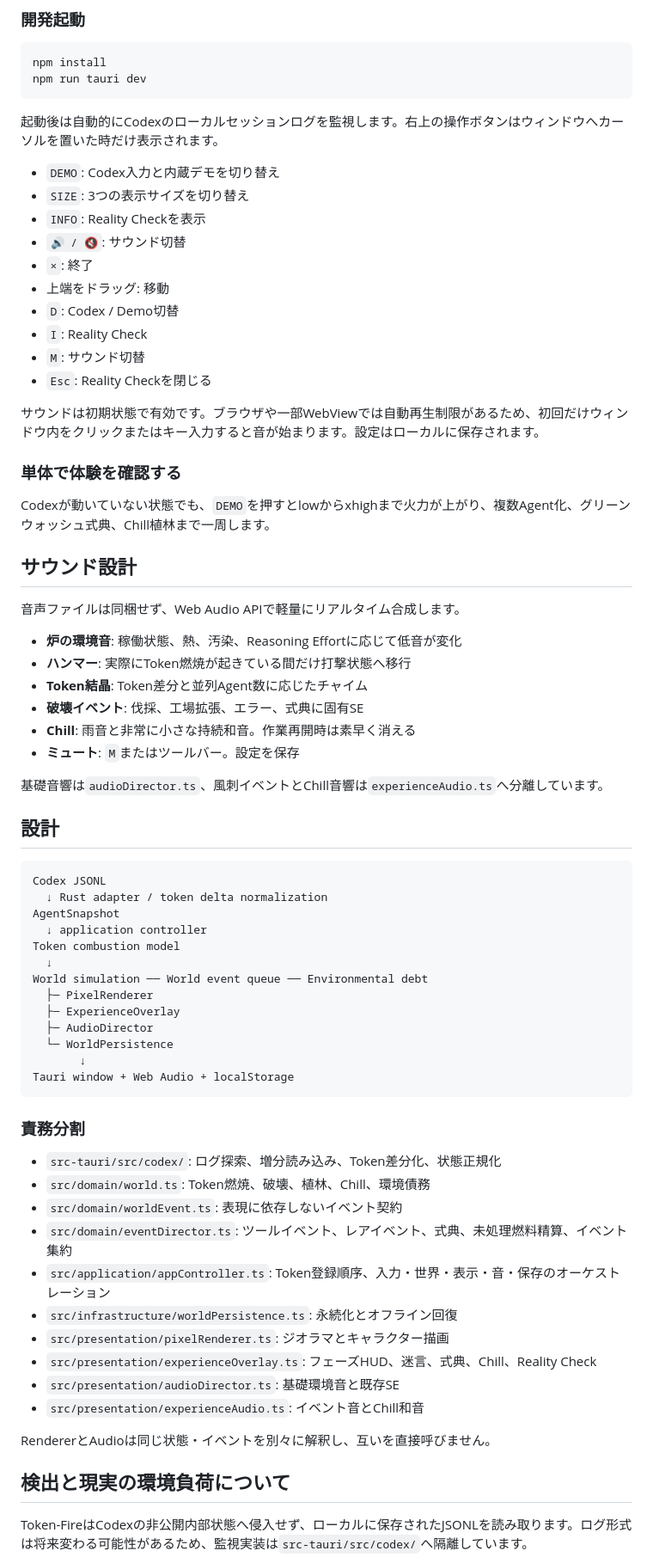
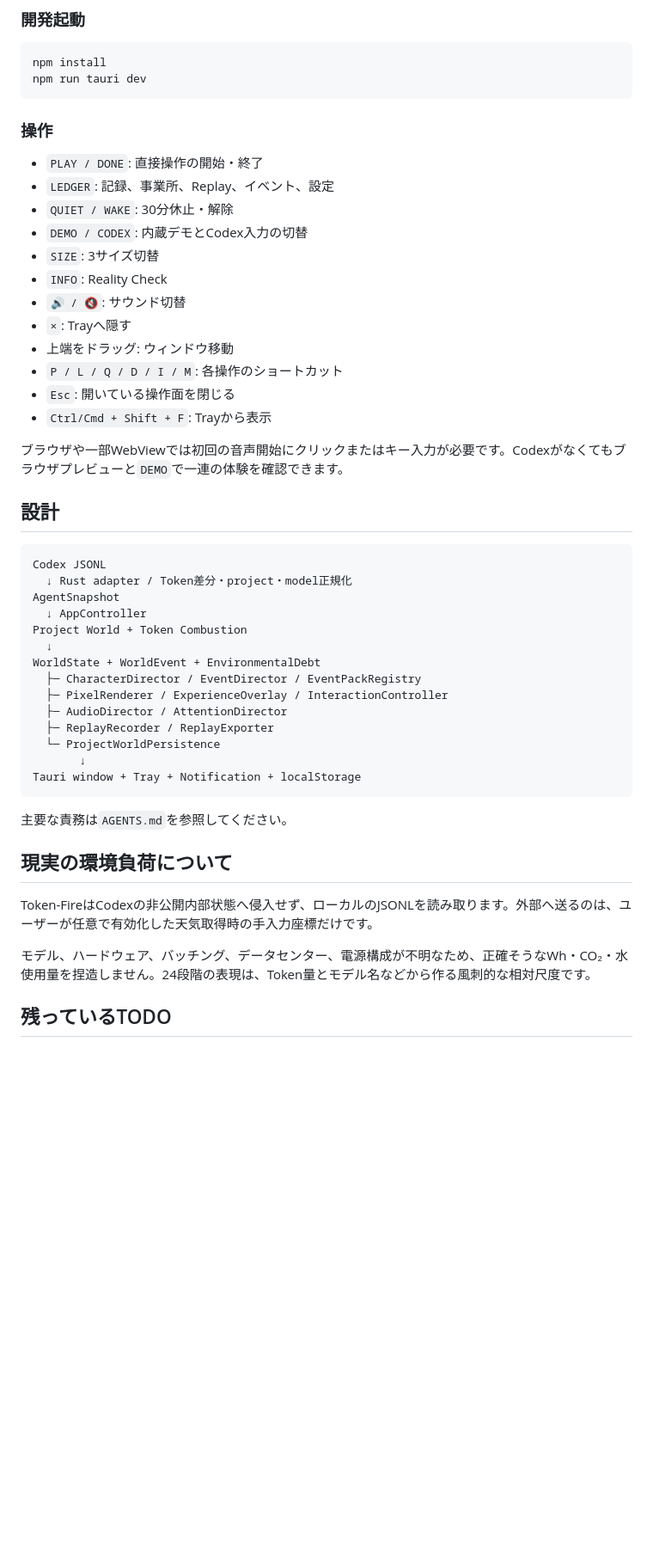
Before and after one commit to coco4atJP/Token-Fire, a Markdown page: README.md, the part around one of its changes. Shown at 86% size. Drawn GitHub-style; blank space fills up the shorter version.

Commit message:
READMEをプロジェクト別世界と記録棚と常駐機能へ更新

````diff
--- a/README.md
+++ b/README.md
@@ -104,72 +143,49 @@ npm install
 npm run tauri dev
 ```
 
-起動後は自動的にCodexのローカルセッションログを監視します。右上の操作ボタンはウィンドウへカーソルを置いた時だけ表示されます。
+### 操作
 
-- `DEMO`: Codex入力と内蔵デモを切り替え
-- `SIZE`: 3つの表示サイズを切り替え
-- `INFO`: Reality Checkを表示
+- `PLAY / DONE`: 直接操作の開始・終了
+- `LEDGER`: 記録、事業所、Replay、イベント、設定
+- `QUIET / WAKE`: 30分休止・解除
+- `DEMO / CODEX`: 内蔵デモとCodex入力の切替
+- `SIZE`: 3サイズ切替
+- `INFO`: Reality Check
 - `🔊 / 🔇`: サウンド切替
-- `×`: 終了
-- 上端をドラッグ: 移動
-- `D`: Codex / Demo切替
-- `I`: Reality Check
-- `M`: サウンド切替
-- `Esc`: Reality Checkを閉じる
+- `×`: Trayへ隠す
+- 上端をドラッグ: ウィンドウ移動
+- `P / L / Q / D / I / M`: 各操作のショートカット
+- `Esc`: 開いている操作面を閉じる
+- `Ctrl/Cmd + Shift + F`: Trayから表示
 
-サウンドは初期状態で有効です。ブラウザや一部WebViewでは自動再生制限があるため、初回だけウィンドウ内をクリックまたはキー入力すると音が始まります。設定はローカルに保存されます。
-
-### 単体で体験を確認する
-
-Codexが動いていない状態でも、`DEMO`を押すとlowからxhighまで火力が上がり、複数Agent化、グリーンウォッシュ式典、Chill植林まで一周します。
-
-## サウンド設計
-
-音声ファイルは同梱せず、Web Audio APIで軽量にリアルタイム合成します。
-
-- **炉の環境音**: 稼働状態、熱、汚染、Reasoning Effortに応じて低音が変化
-- **ハンマー**: 実際にToken燃焼が起きている間だけ打撃状態へ移行
-- **Token結晶**: Token差分と並列Agent数に応じたチャイム
-- **破壊イベント**: 伐採、工場拡張、エラー、式典に固有SE
-- **Chill**: 雨音と非常に小さな持続和音。作業再開時は素早く消える
-- **ミュート**: `M`またはツールバー。設定を保存
-
-基礎音響は`audioDirector.ts`、風刺イベントとChill音響は`experienceAudio.ts`へ分離しています。
+ブラウザや一部WebViewでは初回の音声開始にクリックまたはキー入力が必要です。Codexがなくてもブラウザプレビューと`DEMO`で一連の体験を確認できます。
 
 ## 設計
 
 ```text
 Codex JSONL
-  ↓ Rust adapter / token delta normalization
+  ↓ Rust adapter / Token差分・project・model正規化
 AgentSnapshot
-  ↓ application controller
-Token combustion model
+  ↓ AppController
+Project World + Token Combustion
   ↓
-World simulation ── World event queue ── Environmental debt
-  ├─ PixelRenderer
-  ├─ ExperienceOverlay
-  ├─ AudioDirector
-  └─ WorldPersistence
+WorldState + WorldEvent + EnvironmentalDebt
+  ├─ CharacterDirector / EventDirector / EventPackRegistry
+  ├─ PixelRenderer / ExperienceOverlay / InteractionController
+  ├─ AudioDirector / AttentionDirector
+  ├─ ReplayRecorder / ReplayExporter
+  └─ ProjectWorldPersistence
        ↓
-Tauri window + Web Audio + localStorage
+Tauri window + Tray + Notification + localStorage
 ```
 
-### 責務分割
+主要な責務は`AGENTS.md`を参照してください。
 
-- `src-tauri/src/codex/`: ログ探索、増分読み込み、Token差分化、状態正規化
-- `src/domain/world.ts`: Token燃焼、破壊、植林、Chill、環境債務
-- `src/domain/worldEvent.ts`: 表現に依存しないイベント契約
-- `src/domain/eventDirector.ts`: ツールイベント、レアイベント、式典、未処理燃料精算、イベント集約
-- `src/application/appController.ts`: Token登録順序、入力・世界・表示・音・保存のオーケストレーション
-- `src/infrastructure/worldPersistence.ts`: 永続化とオフライン回復
-- `src/presentation/pixelRenderer.ts`: ジオラマとキャラクター描画
-- `src/presentation/experienceOverlay.ts`: フェーズHUD、迷言、式典、Chill、Reality Check
-- `src/presentation/audioDirector.ts`: 基礎環境音と既存SE
-- `src/presentation/experienceAudio.ts`: イベント音とChill和音
+## 現実の環境負荷について
 
-RendererとAudioは同じ状態・イベントを別々に解釈し、互いを直接呼びません。
+Token-FireはCodexの非公開内部状態へ侵入せず、ローカルのJSONLを読み取ります。外部へ送るのは、ユーザーが任意で有効化した天気取得時の手入力座標だけです。
 
-## 検出と現実の環境負荷について
+モデル、ハードウェア、バッチング、データセンター、電源構成が不明なため、正確そうなWh・CO₂・水使用量を捏造しません。24段階の表現は、Token量とモデル名などから作る風刺的な相対尺度です。
 
-Token-FireはCodexの非公開内部状態へ侵入せず、ローカルに保存されたJSONLを読み取ります。ログ形式は将来変わる可能性があるため、監視実装は`src-tauri/src/codex/`へ隔離しています。
+## 残っているTODO
 
````
Also changed, not shown: other parts of README.md (+103 -58 lines).
